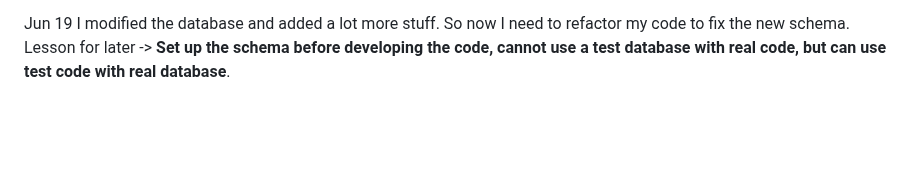
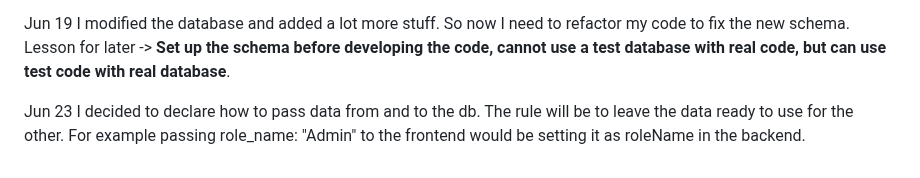
Before and after one commit to Vestigialmars5/TMS-Project, a Markdown page: PROCESS_DOCUMENTATION.md, the part around the change. GitHub-like rendering; blank space fills up the shorter version.

```diff
--- a/PROCESS_DOCUMENTATION.md
+++ b/PROCESS_DOCUMENTATION.md
@@ -630,3 +630,6 @@ I think what I need to do next is learn how to do testing files, for cases so I
 
 Jun 19
 I modified the database and added a lot more stuff. So now I need to refactor my code to fix the new schema. Lesson for later -> **Set up the schema before developing the code, cannot use a test database with real code, but can use test code with real database**.
+
+Jun 23
+I decided to declare how to pass data from and to the db. The rule will be to leave the data ready to use for the other. For example passing role_name: "Admin" to the frontend would be setting it as roleName in the backend.
```
